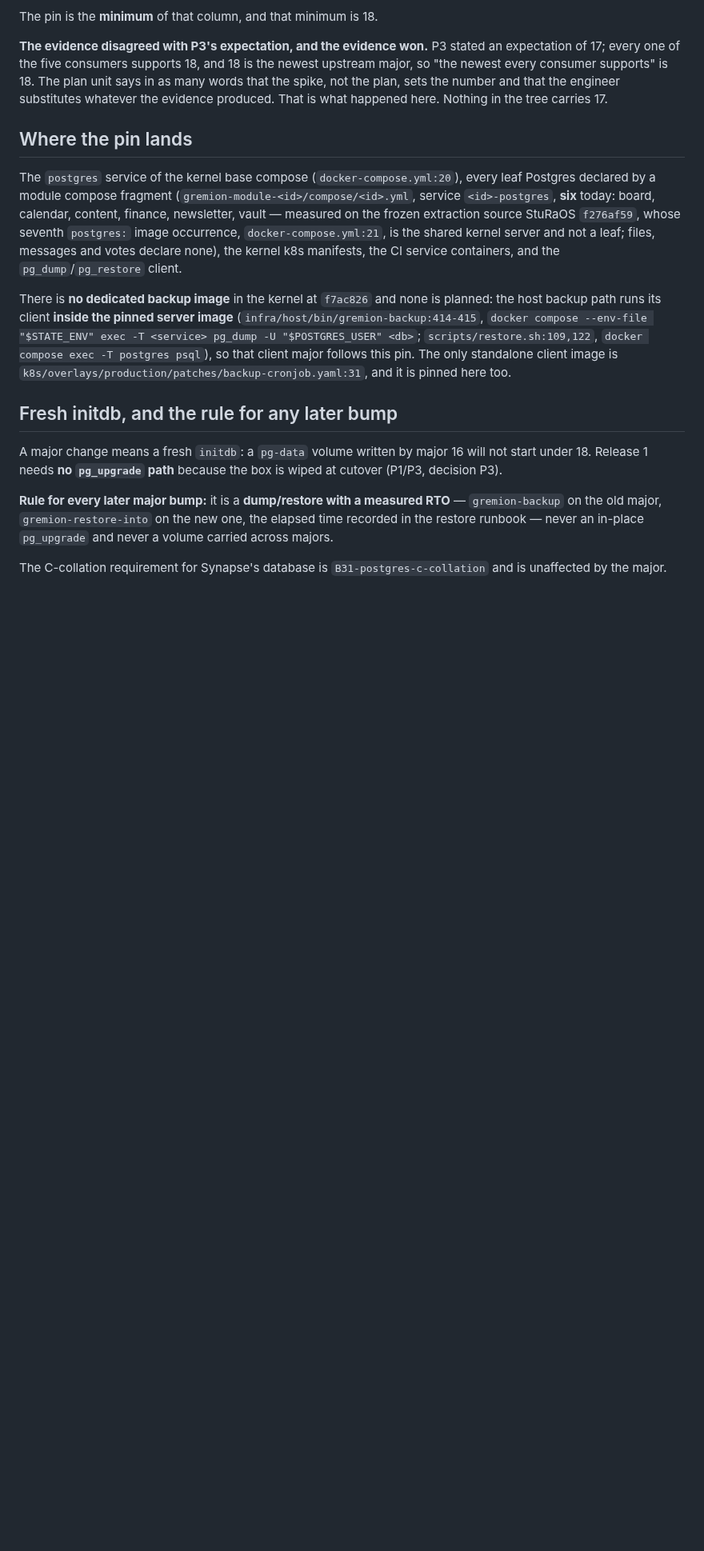
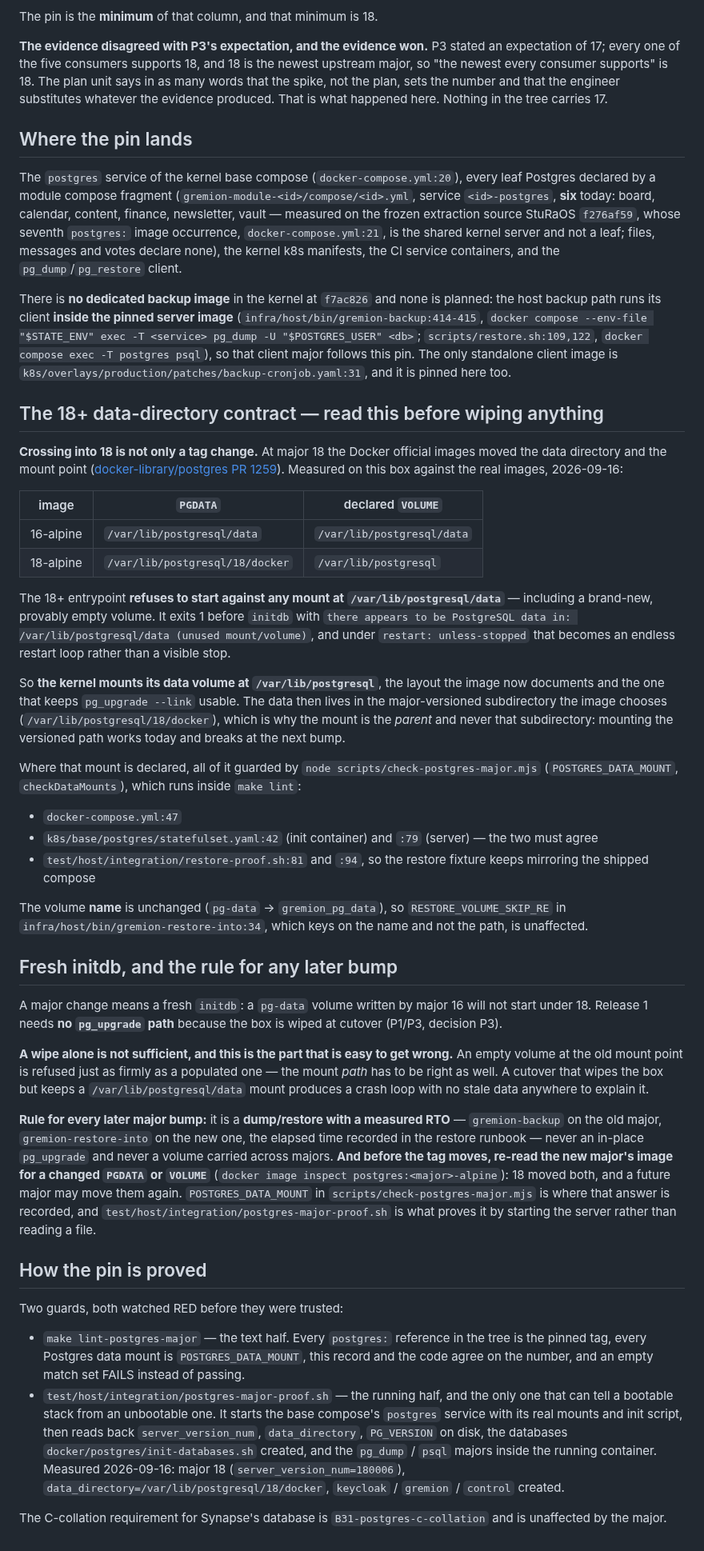
Before and after one commit to Hello-N00del/gremion, a Markdown page: docs/ops/postgres-major.md, the part around the change. Shown at 80% size. Rendered like a GitHub page; blank space fills up the shorter version.

Commit message:
docs(postgres): record the 18+ data-directory contract in the evidence record (B37)
The record said the only consequence of the bump is a fresh initdb and that the
box being wiped at cutover is therefore enough. That is wrong in the direction
that matters: the 18+ entrypoint refuses a brand-new, provably EMPTY volume
mounted at /var/lib/postgresql/data, so a wipe does not fix it — the mount PATH
has to move. The record is marked `accepted` and is what B26 and B27 are told to
read, so an operator following it would have wiped, redeployed and met an
unexplained crash loop with the document assuring them the wipe sufficed.

Added: the measured PGDATA/VOLUME table for 16 vs 18, the PR that changed it,
the mount the kernel now uses and why it is the parent and not the
major-versioned subdirectory, every place that mount is declared, the note that
the volume NAME is unchanged so RESTORE_VOLUME_SKIP_RE is unaffected, and the
sentence that an empty volume at the old path is refused just as firmly as a
populated one.

The later-bump rule now carries the boundary check it was missing: before the
tag moves, re-read the new major's image for a changed PGDATA or VOLUME, because
18 moved both and a future major may move them again.

Also documents what actually proves the pin — the text guard and the running
proof — with the values measured on 2026-09-16.

```diff
--- a/docs/ops/postgres-major.md
+++ b/docs/ops/postgres-major.md
@@ -53,16 +53,84 @@ The only standalone client image is
 `k8s/overlays/production/patches/backup-cronjob.yaml:31`, and it is pinned here
 too.
 
+## The 18+ data-directory contract — read this before wiping anything
+
+**Crossing into 18 is not only a tag change.** At major 18 the Docker official
+images moved the data directory and the mount point
+([docker-library/postgres PR 1259](https://github.com/docker-library/postgres/pull/1259)).
+Measured on this box against the real images, 2026-09-16:
+
+| image | `PGDATA` | declared `VOLUME` |
+|---|---|---|
+| 16-alpine | `/var/lib/postgresql/data` | `/var/lib/postgresql/data` |
+| 18-alpine | `/var/lib/postgresql/18/docker` | `/var/lib/postgresql` |
+
+The 18+ entrypoint **refuses to start against any mount at
+`/var/lib/postgresql/data`** — including a brand-new, provably empty volume. It
+exits 1 before `initdb` with `there appears to be PostgreSQL data in:
+/var/lib/postgresql/data (unused mount/volume)`, and under
+`restart: unless-stopped` that becomes an endless restart loop rather than a
+visible stop.
+
+So **the kernel mounts its data volume at `/var/lib/postgresql`**, the layout
+the image now documents and the one that keeps `pg_upgrade --link` usable. The
+data then lives in the major-versioned subdirectory the image chooses
+(`/var/lib/postgresql/18/docker`), which is why the mount is the *parent* and
+never that subdirectory: mounting the versioned path works today and breaks at
+the next bump.
+
+Where that mount is declared, all of it guarded by
+`node scripts/check-postgres-major.mjs` (`POSTGRES_DATA_MOUNT`,
+`checkDataMounts`), which runs inside `make lint`:
+
+- `docker-compose.yml:47`
+- `k8s/base/postgres/statefulset.yaml:42` (init container) and `:79` (server) —
+  the two must agree
+- `test/host/integration/restore-proof.sh:81` and `:94`, so the restore fixture
+  keeps mirroring the shipped compose
+
+The volume **name** is unchanged (`pg-data` → `gremion_pg_data`), so
+`RESTORE_VOLUME_SKIP_RE` in `infra/host/bin/gremion-restore-into:34`, which keys
+on the name and not the path, is unaffected.
+
 ## Fresh initdb, and the rule for any later bump
 
 A major change means a fresh `initdb`: a `pg-data` volume written by major 16
 will not start under 18. Release 1 needs **no `pg_upgrade` path** because the box
 is wiped at cutover (P1/P3, decision P3).
 
+**A wipe alone is not sufficient, and this is the part that is easy to get
+wrong.** An empty volume at the old mount point is refused just as firmly as a
+populated one — the mount *path* has to be right as well. A cutover that wipes
+the box but keeps a `/var/lib/postgresql/data` mount produces a crash loop with
+no stale data anywhere to explain it.
+
 **Rule for every later major bump:** it is a **dump/restore with a measured RTO**
 — `gremion-backup` on the old major, `gremion-restore-into` on the new one, the
 elapsed time recorded in the restore runbook — never an in-place `pg_upgrade` and
-never a volume carried across majors.
+never a volume carried across majors. **And before the tag moves, re-read the new
+major's image for a changed `PGDATA` or `VOLUME`** (`docker image inspect
+postgres:<major>-alpine`): 18 moved both, and a future major may move them again.
+`POSTGRES_DATA_MOUNT` in `scripts/check-postgres-major.mjs` is where that answer
+is recorded, and `test/host/integration/postgres-major-proof.sh` is what proves
+it by starting the server rather than reading a file.
+
+## How the pin is proved
+
+Two guards, both watched RED before they were trusted:
+
+- `make lint-postgres-major` — the text half. Every `postgres:` reference in the
+  tree is the pinned tag, every Postgres data mount is `POSTGRES_DATA_MOUNT`,
+  this record and the code agree on the number, and an empty match set FAILS
+  instead of passing.
+- `test/host/integration/postgres-major-proof.sh` — the running half, and the
+  only one that can tell a bootable stack from an unbootable one. It starts the
+  base compose's `postgres` service with its real mounts and init script, then
+  reads back `server_version_num`, `data_directory`, `PG_VERSION` on disk, the
+  databases `docker/postgres/init-databases.sh` created, and the `pg_dump` /
+  `psql` majors inside the running container. Measured 2026-09-16: major 18
+  (`server_version_num=180006`), `data_directory=/var/lib/postgresql/18/docker`,
+  `keycloak` / `gremion` / `control` created.
 
 The C-collation requirement for Synapse's database is `B31-postgres-c-collation`
 and is unaffected by the major.
```
